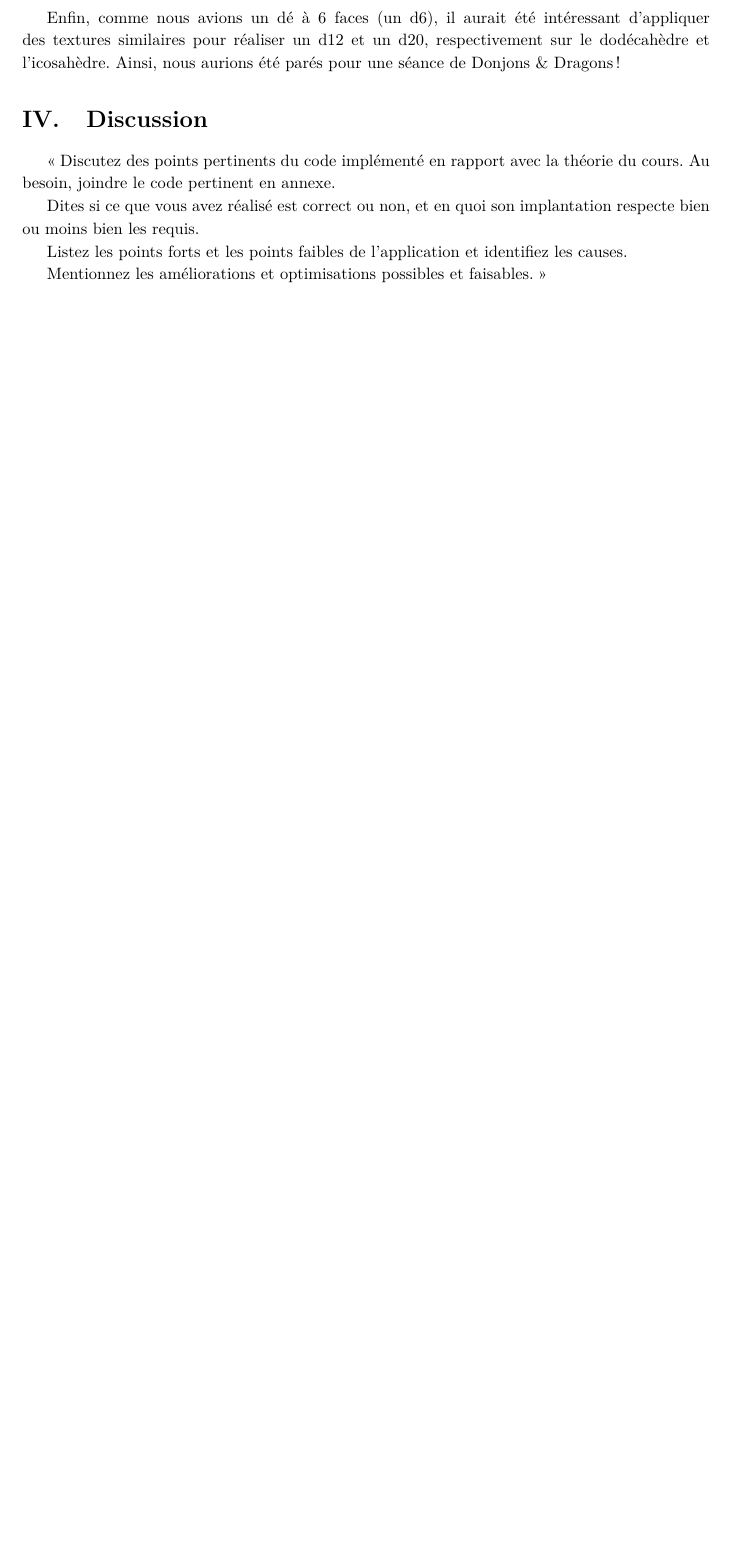
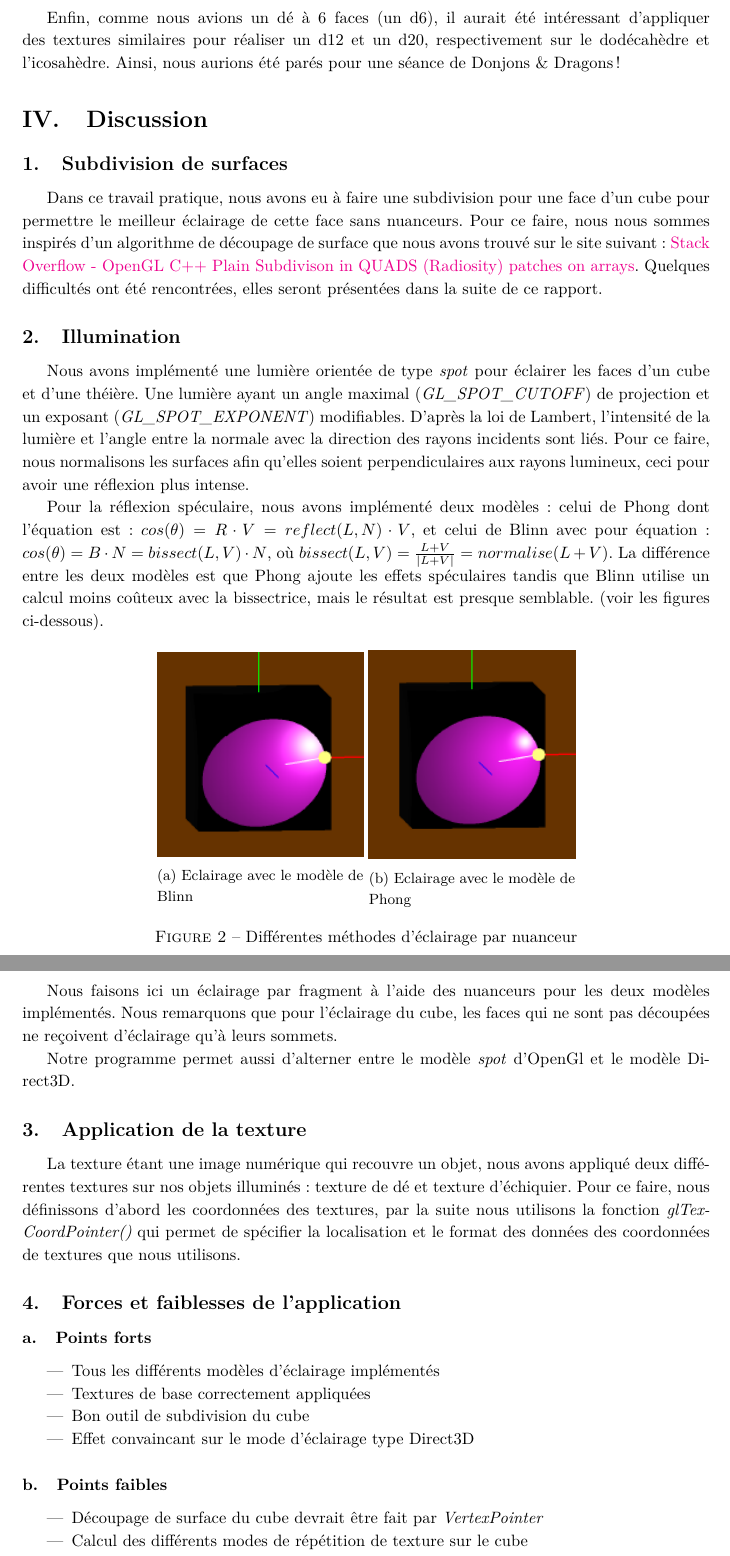
Before and after one commit to Gweylorth/INF2705-OpenGamelle, a LaTeX document (RapportTP6/rapport.tex): part of page 5 of 5 before the commit and two parts of pages 5 and 6 of 6 after it, the two joined at a grey line, cut so that both start at the same text, the shorter picture padded with empty space. Compiled offline with pdfLaTeX.

Commit message:
Add Discussion

```diff
--- a/RapportTP6/rapport.tex
+++ b/RapportTP6/rapport.tex
@@ -130,16 +130,56 @@ Enfin, comme nous avions un dé à 6 faces (un d6), il aurait été intéressant
 
 \section{Discussion}
 
-\og
-    Discutez des points pertinents du code implémenté en rapport avec la théorie du cours. Au besoin, joindre le code pertinent en annexe.
+\subsection{Subdivision de surfaces}
 
-    Dites si ce que vous avez réalisé est correct ou non, et en quoi son implantation respecte bien ou moins bien les requis.
+Dans ce travail pratique, nous avons eu à faire une subdivision pour une face d'un cube pour permettre le meilleur éclairage de cette face sans nuanceurs. Pour ce faire, nous nous sommes inspirés d'un algorithme de découpage de surface que nous avons trouvé sur le site suivant:  \href{http://stackoverflow.com/questions/19780788/opengl-c-plain-subdivison-in-quads-radiosity-patches-on-arrays}{Stack Overflow - OpenGL C++ Plain Subdivison in QUADS (Radiosity) patches on arrays}. Quelques difficultés ont été rencontrées, elles seront présentées dans la suite de ce rapport.
 
-    Listez les points forts et les points faibles de l'application et identifiez les causes.
+\subsection{Illumination}
 
-    Mentionnez les améliorations et optimisations possibles et faisables.
-\fg
+Nous avons implémenté une lumière orientée de type \textit{spot} pour éclairer les faces d'un cube et d'une théière.  Une lumière ayant un angle maximal (\textit{GL\_SPOT\_CUTOFF}) de projection et un exposant (\textit{GL\_SPOT\_EXPONENT}) modifiables. D'après la loi de Lambert, l'intensité de la lumière et l'angle entre la normale avec la direction des rayons incidents sont liés. Pour ce faire, nous normalisons les surfaces afin qu'elles soient perpendiculaires aux rayons lumineux, ceci pour avoir une réflexion plus intense.
 
+Pour la réflexion spéculaire,  nous avons implémenté deux modèles : celui de Phong dont l'équation est :
+$ cos(\theta) = R \cdot V = reflect (L,N) \cdot V $, et celui de Blinn avec pour équation : $ cos(\theta) = B \cdot N = bissect(L,V) \cdot N $, où $ bissect (L,V) = \frac{L+V}{|L+V|} = normalise(L+V) $. La différence entre les deux modèles est que Phong ajoute les effets spéculaires tandis que Blinn utilise un calcul moins coûteux avec la bissectrice, mais le résultat est presque semblable. (voir les figures ci-dessous).
+
+\begin{figure}[h!]
+\centering
+	\begin{subfigure}[c]{0.3\textwidth}
+		\includegraphics[width=\textwidth]{images/blinn}
+		\caption{Eclairage avec le modèle de Blinn}
+	\end{subfigure}
+	\begin{subfigure}[c]{0.3\textwidth}
+		\includegraphics[width=\textwidth]{images/phong}
+		\caption{Eclairage avec le modèle de Phong}
+	\end{subfigure}
+\caption{Différentes méthodes d'éclairage par nuanceur}
+\end{figure}
+
+Nous faisons ici un éclairage par fragment à l'aide des nuanceurs pour les deux modèles implémentés. Nous remarquons que pour l'éclairage du cube, les faces qui ne sont pas découpées ne reçoivent d'éclairage qu'à leurs sommets.
+
+Notre programme permet aussi d'alterner entre le modèle \textit{spot} d'OpenGl et le modèle Direct3D.
+
+\subsection{Application de la texture}
+
+La texture étant une image numérique qui recouvre un objet, nous avons appliqué deux différentes textures sur nos objets illuminés : texture de dé et texture d'échiquier. Pour ce faire, nous définissons d'abord les coordonnées des textures, par la suite nous utilisons la fonction \textit{glTexCoordPointer()} qui permet de spécifier la localisation et le format des données des coordonnées de textures que nous utilisons.
+
+\subsection{Forces et faiblesses de l'application}
+
+\subsubsection{Points forts}
+
+\begin{itemize}
+	\item Tous les différents modèles d'éclairage implémentés
+	\item Textures de base correctement appliquées
+	\item Bon outil de subdivision du cube
+	\item Effet convaincant sur le mode d'éclairage type Direct3D
+\end{itemize}
+
+\subsubsection{Points faibles}
+
+\begin{itemize}
+	\item Découpage de surface du cube devrait être fait par \textit{VertexPointer}
+	\item Calcul des différents modes de répétition de texture sur le cube
+	\item Changement de la transparence des zones noires
+\end{itemize}
 
 
 \section{Difficultés}
```
Also changed, not shown: RapportTP6/images/blinn.jpg (added), RapportTP6/images/phong.jpg (added), RapportTP6/rapport.tex (11 more changed lines).
